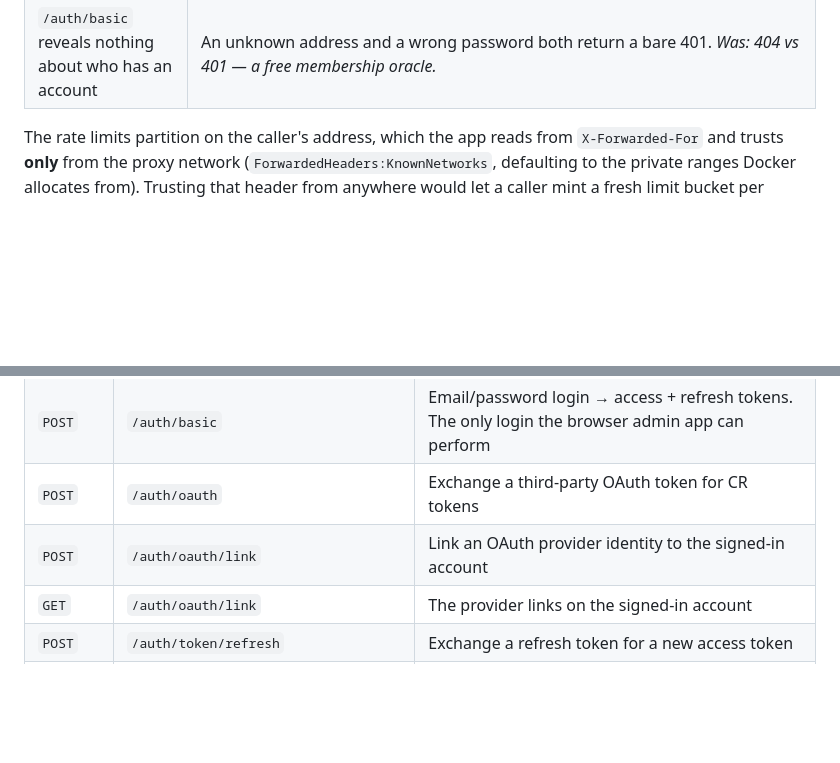
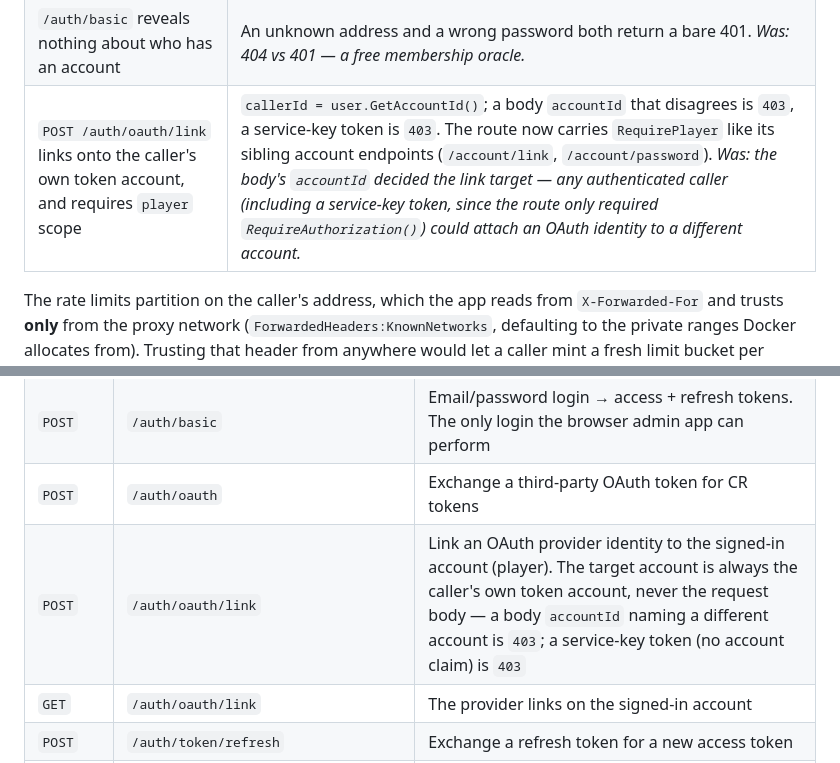
Before and after one commit to CrystallineRift/cr-docs, a Markdown page: docs/backend/06-auth-and-accounts.md, 2 parts joined by grey strips. Rendered like a GitHub page; blank space fills up the shorter version.

```diff
--- a/docs/backend/06-auth-and-accounts.md
+++ b/docs/backend/06-auth-and-accounts.md
@@ -223,6 +223,7 @@ any client written before that date assumed.
 | Every player-intent write route accepts an `Idempotency-Key` header | Same curated route set as the `PlayerIntent`/`BattleStart` rate limits, above. A retry with the same key and body replays the first response instead of running the handler again. See [Idempotency Keys](27-idempotency-keys.md). *Was: no dedup — a lost response meant the client's only recovery was "resend and hope it wasn't already applied."* |
 | A production host refuses to start with the repo's dev keys | `ProductionSecretsGuard`. |
 | `/auth/basic` reveals nothing about who has an account | An unknown address and a wrong password both return a bare 401. *Was: 404 vs 401 — a free membership oracle.* |
+| `POST /auth/oauth/link` links onto the caller's own token account, and requires `player` scope | `callerId = user.GetAccountId()`; a body `accountId` that disagrees is `403`, a service-key token is `403`. The route now carries `RequirePlayer` like its sibling account endpoints (`/account/link`, `/account/password`). *Was: the body's `accountId` decided the link target — any authenticated caller (including a service-key token, since the route only required `RequireAuthorization()`) could attach an OAuth identity to a different account.* |
 
 The rate limits partition on the caller's address, which the app reads from `X-Forwarded-For` and
 trusts **only** from the proxy network (`ForwardedHeaders:KnownNetworks`, defaulting to the private
@@ -418,7 +419,7 @@ All auth-related clients use `GameConfigurationKeys.AuthServerHttpAddress` as th
 | `POST` | `/auth/game` | Device login with a game installation id → access + refresh tokens |
 | `POST` | `/auth/basic` | Email/password login → access + refresh tokens. The only login the browser admin app can perform |
 | `POST` | `/auth/oauth` | Exchange a third-party OAuth token for CR tokens |
-| `POST` | `/auth/oauth/link` | Link an OAuth provider identity to the signed-in account |
+| `POST` | `/auth/oauth/link` | Link an OAuth provider identity to the signed-in account (player). The target account is always the caller's own token account, never the request body — a body `accountId` naming a different account is `403`; a service-key token (no account claim) is `403` |
 | `GET`  | `/auth/oauth/link` | The provider links on the signed-in account |
 | `POST` | `/auth/token/refresh` | Exchange a refresh token for a new access token |
 | `POST` | `/auth/service-token` | Exchange a pre-shared service key for a scoped, account-less token (`admin` or `content:write`) |
```
Also changed, not shown: docs/backend/27-idempotency-keys.md (+33 -18 lines).
